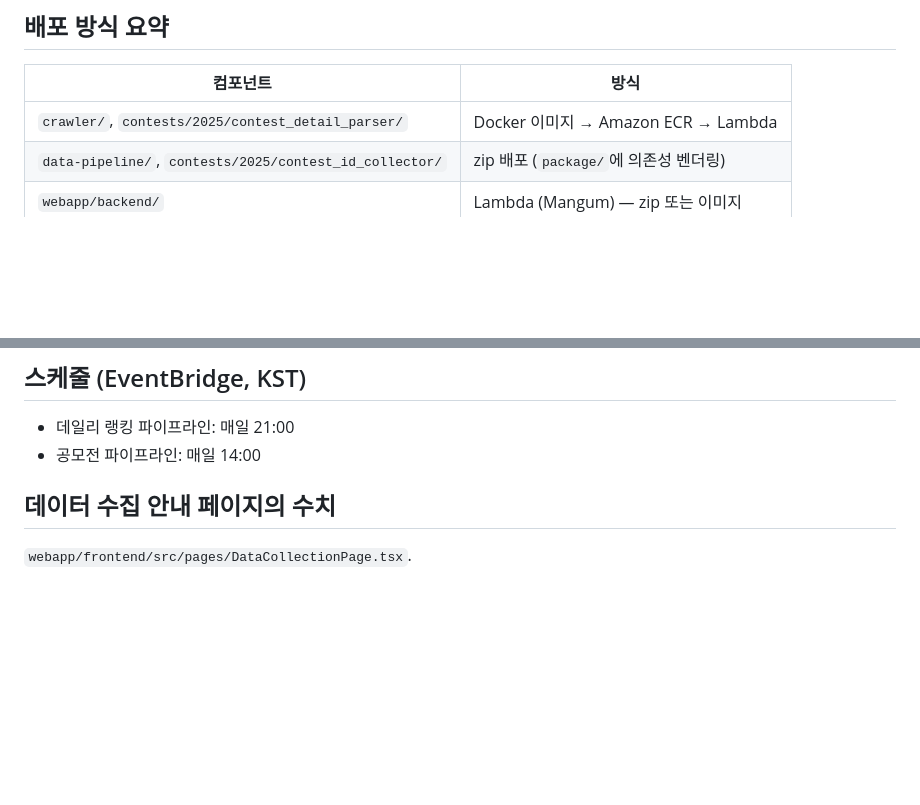
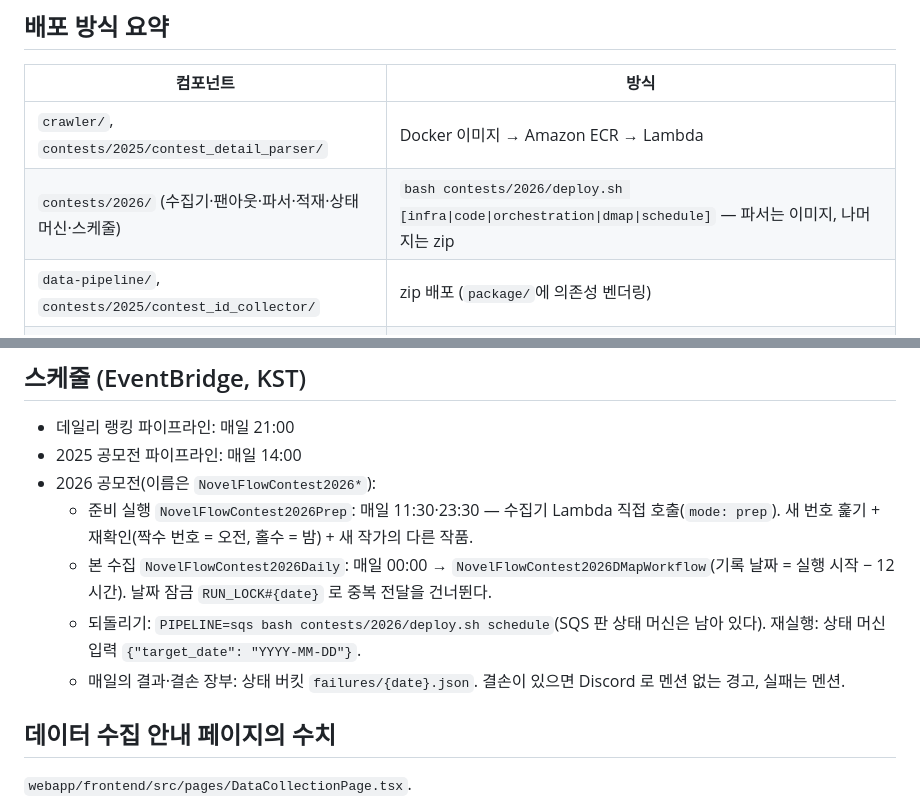
Before and after one commit to hrtar0305/NovelFlow, a Markdown page: docs/OPERATIONS.md, 2 parts joined by grey strips. Rendered like a GitHub page; blank space fills up the shorter version.

Commit message:
OPERATIONS: 2026 공모전의 배포 방법과 스케줄(준비 실행 11:30·23:30, 자정 DMap)을 적는다
Co-Authored-By: Claude Opus 5.5 <noreply@anthropic.com>

```diff
--- a/docs/OPERATIONS.md
+++ b/docs/OPERATIONS.md
@@ -7,6 +7,7 @@
 | 컴포넌트 | 방식 |
 |----------|------|
 | `crawler/`, `contests/2025/contest_detail_parser/` | Docker 이미지 → Amazon ECR → Lambda |
+| `contests/2026/` (수집기·팬아웃·파서·적재·상태 머신·스케줄) | `bash contests/2026/deploy.sh [infra\|code\|orchestration\|dmap\|schedule]` — 파서는 이미지, 나머지는 zip |
 | `data-pipeline/`, `contests/2025/contest_id_collector/` | zip 배포 (`package/`에 의존성 벤더링) |
 | `webapp/backend/` | Lambda (Mangum) — zip 또는 이미지 |
 | `webapp/frontend/` | `npm run build` → S3 → CloudFront |
@@ -181,7 +182,12 @@ purge 는 Lambda 가 아니라 **상태 머신 첫 단계**(`aws-sdk:sqs:purgeQu
 ## 스케줄 (EventBridge, KST)
 
 - 데일리 랭킹 파이프라인: 매일 21:00
-- 공모전 파이프라인: 매일 14:00
+- 2025 공모전 파이프라인: 매일 14:00
+- 2026 공모전(이름은 `NovelFlowContest2026*`):
+  - 준비 실행 `NovelFlowContest2026Prep`: 매일 11:30·23:30 — 수집기 Lambda 직접 호출(`mode: prep`). 새 번호 훑기 + 재확인(짝수 번호 = 오전, 홀수 = 밤) + 새 작가의 다른 작품.
+  - 본 수집 `NovelFlowContest2026Daily`: 매일 00:00 → `NovelFlowContest2026DMapWorkflow`(기록 날짜 = 실행 시작 − 12시간). 날짜 잠금 `RUN_LOCK#{date}` 로 중복 전달을 건너뛴다.
+  - 되돌리기: `PIPELINE=sqs bash contests/2026/deploy.sh schedule`(SQS 판 상태 머신은 남아 있다). 재실행: 상태 머신 입력 `{"target_date": "YYYY-MM-DD"}`.
+  - 매일의 결과·결손 장부: 상태 버킷 `failures/{date}.json`. 결손이 있으면 Discord 로 멘션 없는 경고, 실패는 멘션.
 
 ## 데이터 수집 안내 페이지의 수치
 
```
